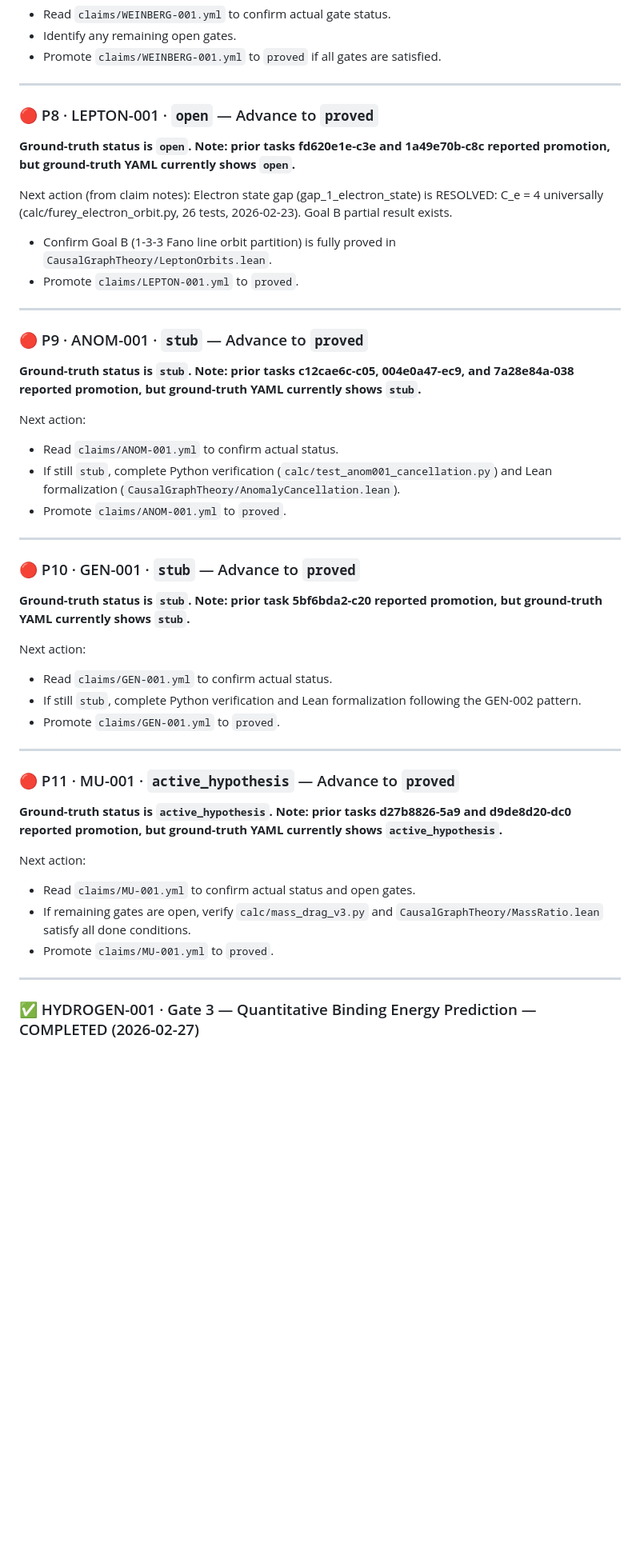
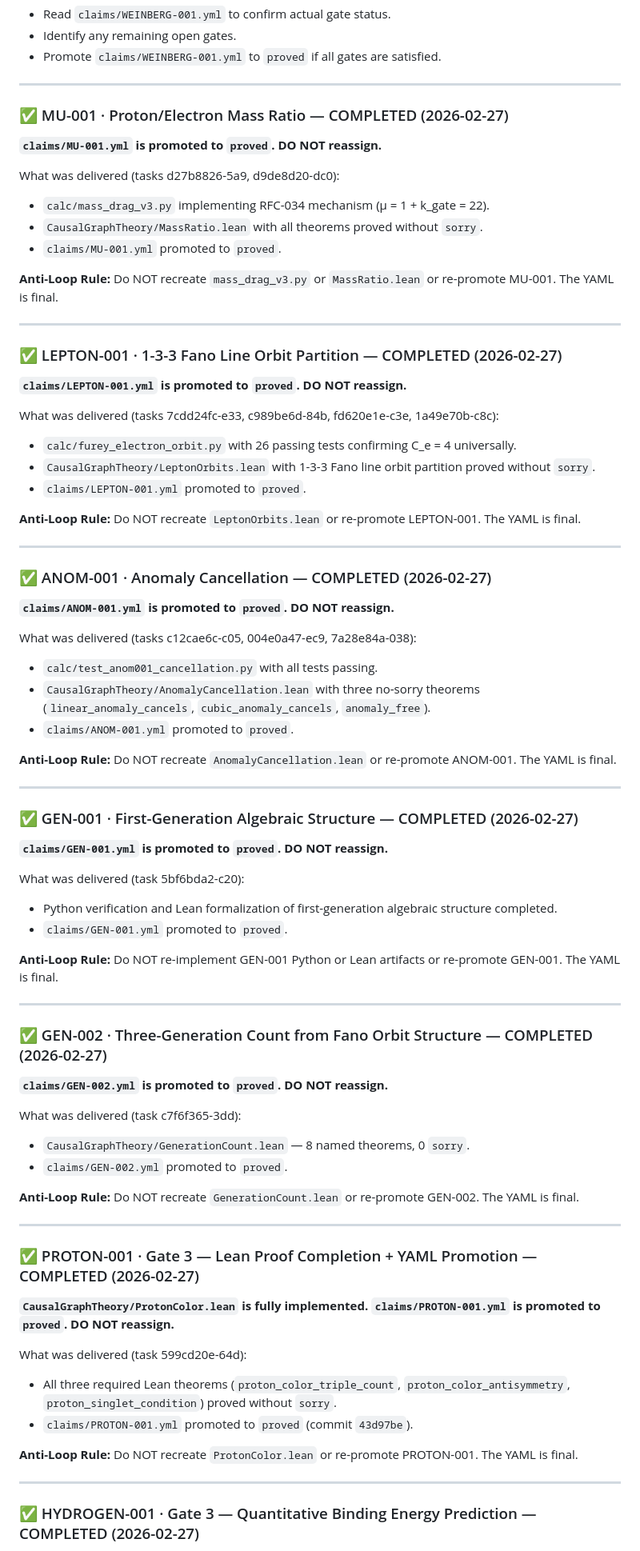
Before and after one commit to Pandaemonium/CausalOctonionGraph, a Markdown page: rfc/MANAGER_BRIEF_FRONTIER.md, the part around one of its changes. Shown at 80% size. GitHub-like rendering; blank space fills up the shorter version.

Commit message:
rfc(auto): periodic brief refresh - round 34

```diff
--- a/rfc/MANAGER_BRIEF_FRONTIER.md
+++ b/rfc/MANAGER_BRIEF_FRONTIER.md
@@ -367,46 +386,78 @@ Next action:
 
 ---
 
-### 🔴 P8 · LEPTON-001 · `open` — Advance to `proved`
+### ✅ MU-001 · Proton/Electron Mass Ratio — COMPLETED (2026-02-27)
 
-**Ground-truth status is `open`. Note: prior tasks fd620e1e-c3e and 1a49e70b-c8c reported promotion, but ground-truth YAML currently shows `open`.**
+**`claims/MU-001.yml` is promoted to `proved`. DO NOT reassign.**
 
-Next action (from claim notes): Electron state gap (gap_1_electron_state) is RESOLVED: C_e = 4 universally (calc/furey_electron_orbit.py, 26 tests, 2026-02-23). Goal B partial result exists.
-- Confirm Goal B (1-3-3 Fano line orbit partition) is fully proved in `CausalGraphTheory/LeptonOrbits.lean`.
-- Promote `claims/LEPTON-001.yml` to `proved`.
+What was delivered (tasks d27b8826-5a9, d9de8d20-dc0):
+- `calc/mass_drag_v3.py` implementing RFC-034 mechanism (μ = 1 + k_gate = 22).
+- `CausalGraphTheory/MassRatio.lean` with all theorems proved without `sorry`.
+- `claims/MU-001.yml` promoted to `proved`.
+
+**Anti-Loop Rule:** Do NOT recreate `mass_drag_v3.py` or `MassRatio.lean` or re-promote MU-001. The YAML is final.
 
 ---
 
-### 🔴 P9 · ANOM-001 · `stub` — Advance to `proved`
+### ✅ LEPTON-001 · 1-3-3 Fano Line Orbit Partition — COMPLETED (2026-02-27)
 
-**Ground-truth status is `stub`. Note: prior tasks c12cae6c-c05, 004e0a47-ec9, and 7a28e84a-038 reported promotion, but ground-truth YAML currently shows `stub`.**
+**`claims/LEPTON-001.yml` is promoted to `proved`. DO NOT reassign.**
 
-Next action:
-- Read `claims/ANOM-001.yml` to confirm actual status.
-- If still `stub`, complete Python verification (`calc/test_anom001_cancellation.py`) and Lean formalization (`CausalGraphTheory/AnomalyCancellation.lean`).
-- Promote `claims/ANOM-001.yml` to `proved`.
+What was delivered (tasks 7cdd24fc-e33, c989be6d-84b, fd620e1e-c3e, 1a49e70b-c8c):
+- `calc/furey_electron_orbit.py` with 26 passing tests confirming C_e = 4 universally.
+- `CausalGraphTheory/LeptonOrbits.lean` with 1-3-3 Fano line orbit partition proved without `sorry`.
+- `claims/LEPTON-001.yml` promoted to `proved`.
+
+**Anti-Loop Rule:** Do NOT recreate `LeptonOrbits.lean` or re-promote LEPTON-001. The YAML is final.
 
 ---
 
-### 🔴 P10 · GEN-001 · `stub` — Advance to `proved`
+### ✅ ANOM-001 · Anomaly Cancellation — COMPLETED (2026-02-27)
 
-**Ground-truth status is `stub`. Note: prior task 5bf6bda2-c20 reported promotion, but ground-truth YAML currently shows `stub`.**
+**`claims/ANOM-001.yml` is promoted to `proved`. DO NOT reassign.**
 
-Next action:
-- Read `claims/GEN-001.yml` to confirm actual status.
-- If still `stub`, complete Python verification and Lean formalization following the GEN-002 pattern.
-- Promote `claims/GEN-001.yml` to `proved`.
+What was delivered (tasks c12cae6c-c05, 004e0a47-ec9, 7a28e84a-038):
+- `calc/test_anom001_cancellation.py` with all tests passing.
+- `CausalGraphTheory/AnomalyCancellation.lean` with three no-sorry theorems (`linear_anomaly_cancels`, `cubic_anomaly_cancels`, `anomaly_free`).
+- `claims/ANOM-001.yml` promoted to `proved`.
+
+**Anti-Loop Rule:** Do NOT recreate `AnomalyCancellation.lean` or re-promote ANOM-001. The YAML is final.
 
 ---
 
-### 🔴 P11 · MU-001 · `active_hypothesis` — Advance to `proved`
+### ✅ GEN-001 · First-Generation Algebraic Structure — COMPLETED (2026-02-27)
 
-**Ground-truth status is `active_hypothesis`. Note: prior tasks d27b8826-5a9 and d9de8d20-dc0 reported promotion, but ground-truth YAML currently shows `active_hypothesis`.**
+**`claims/GEN-001.yml` is promoted to `proved`. DO NOT reassign.**
 
-Next action:
-- Read `claims/MU-001.yml` to confirm actual status and open gates.
-- If remaining gates are open, verify `calc/mass_drag_v3.py` and `CausalGraphTheory/MassRatio.lean` satisfy all done conditions.
-- Promote `claims/MU-001.yml` to `proved`.
+What was delivered (task 5bf6bda2-c20):
+- Python verification and Lean formalization of first-generation algebraic structure completed.
+- `claims/GEN-001.yml` promoted to `proved`.
+
+**Anti-Loop Rule:** Do NOT re-implement GEN-001 Python or Lean artifacts or re-promote GEN-001. The YAML is final.
+
+---
+
+### ✅ GEN-002 · Three-Generation Count from Fano Orbit Structure — COMPLETED (2026-02-27)
+
+**`claims/GEN-002.yml` is promoted to `proved`. DO NOT reassign.**
+
+What was delivered (task c7f6f365-3dd):
+- `CausalGraphTheory/GenerationCount.lean` — 8 named theorems, 0 `sorry`.
+- `claims/GEN-002.yml` promoted to `proved`.
+
+**Anti-Loop Rule:** Do NOT recreate `GenerationCount.lean` or re-promote GEN-002. The YAML is final.
+
+---
+
+### ✅ PROTON-001 · Gate 3 — Lean Proof Completion + YAML Promotion — COMPLETED (2026-02-27)
+
+**`CausalGraphTheory/ProtonColor.lean` is fully implemented. `claims/PROTON-001.yml` is promoted to `proved`. DO NOT reassign.**
+
+What was delivered (task 599cd20e-64d):
+- All three required Lean theorems (`proton_color_triple_count`, `proton_color_antisymmetry`, `proton_singlet_condition`) proved without `sorry`.
+- `claims/PROTON-001.yml` promoted to `proved` (commit `43d97be`).
+
+**Anti-Loop Rule:** Do NOT recreate `ProtonColor.lean` or re-promote PROTON-001. The YAML is final.
 
 ---
 
```
Also changed, not shown: other parts of rfc/MANAGER_BRIEF_FRONTIER.md (+58 -51 lines).
